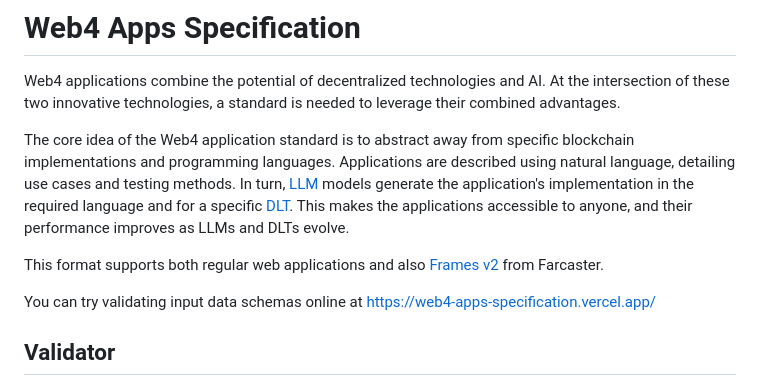
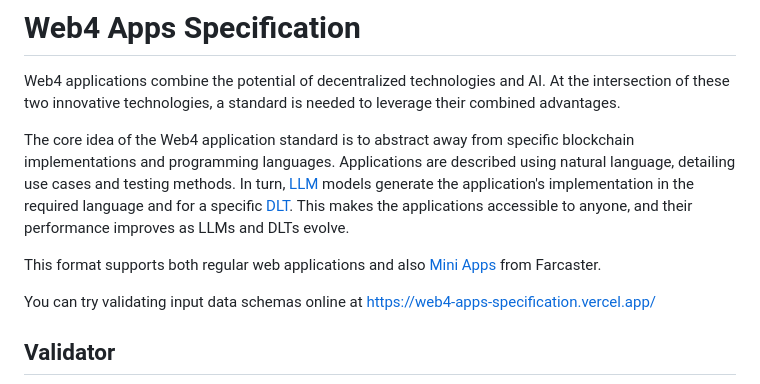
Before and after one commit to DappyKit/web4-apps-specification, a Markdown page: README.md, the part around the change. Drawn GitHub-style.

Commit message:
docs: update README to reflect change from Frames v2 to Mini Apps in Farcaster support

```diff
--- a/README.md
+++ b/README.md
@@ -4,7 +4,7 @@ Web4 applications combine the potential of decentralized technologies and AI. At
 
 The core idea of the Web4 application standard is to abstract away from specific blockchain implementations and programming languages. Applications are described using natural language, detailing use cases and testing methods. In turn, [LLM](https://en.wikipedia.org/wiki/Large_language_model) models generate the application's implementation in the required language and for a specific [DLT](https://en.wikipedia.org/wiki/Distributed_ledger). This makes the applications accessible to anyone, and their performance improves as LLMs and DLTs evolve.
 
-This format supports both regular web applications and also [Frames v2](https://docs.farcaster.xyz/developers/frames/v2/) from Farcaster.
+This format supports both regular web applications and also [Mini Apps](https://miniapps.farcaster.xyz/) from Farcaster.
 
 You can try validating input data schemas online at [https://web4-apps-specification.vercel.app/](https://web4-apps-specification.vercel.app/)
 
```
